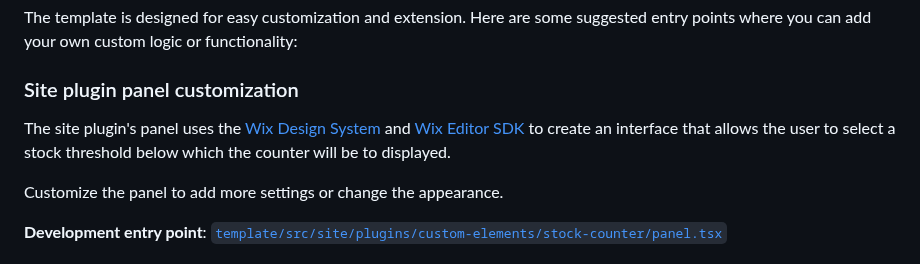
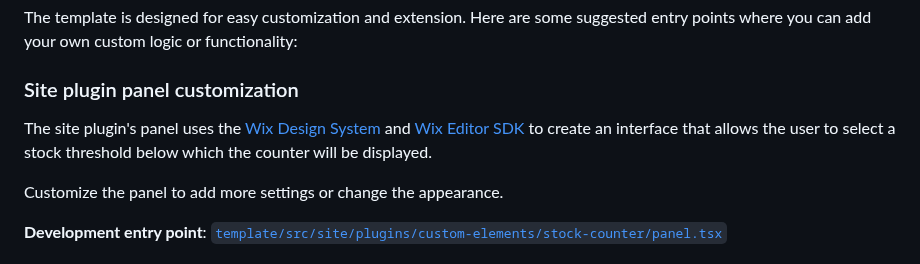
Before and after one commit to wix/cli-app-templates, a Markdown page: stock-countdown/README.md, the part around the change. Drawn GitHub-style.

```diff
--- a/stock-countdown/README.md
+++ b/stock-countdown/README.md
@@ -103,7 +103,7 @@ The template is designed for easy customization and extension. Here are some sug
 
 ### Site plugin panel customization
 
-The site plugin's panel uses the [Wix Design System](https://www.wixdesignsystem.com/) and [Wix Editor SDK](https://dev.wix.com/docs/sdk/host-modules/editor/introduction) to create an interface that allows the user to select a stock threshold below which the counter will be to displayed.
+The site plugin's panel uses the [Wix Design System](https://www.wixdesignsystem.com/) and [Wix Editor SDK](https://dev.wix.com/docs/sdk/host-modules/editor/introduction) to create an interface that allows the user to select a stock threshold below which the counter will be displayed.
 
 Customize the panel to add more settings or change the appearance.
 
```
